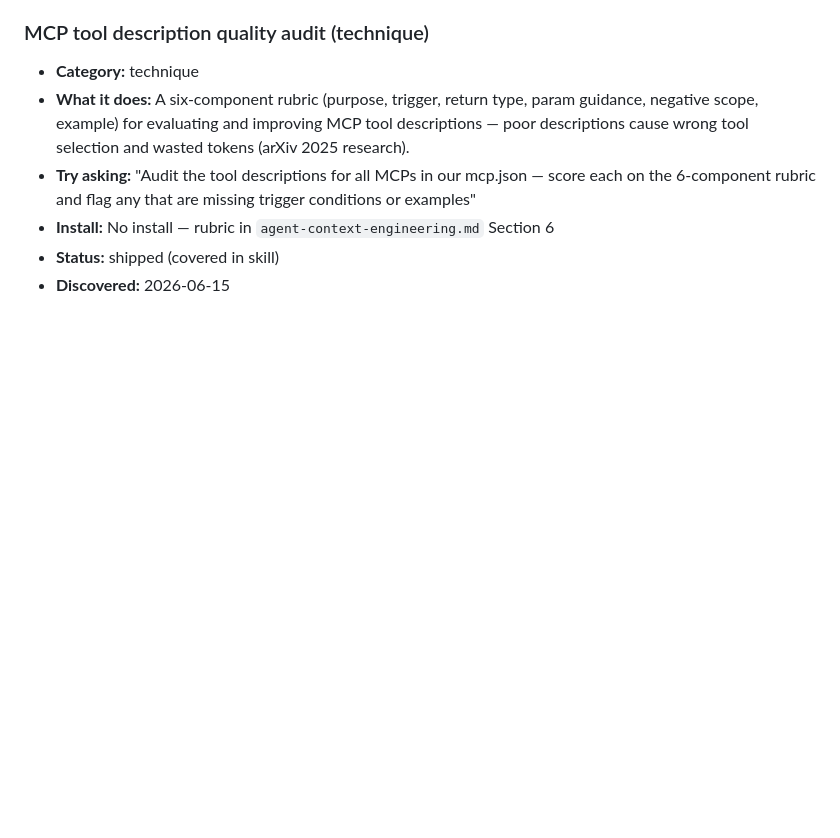
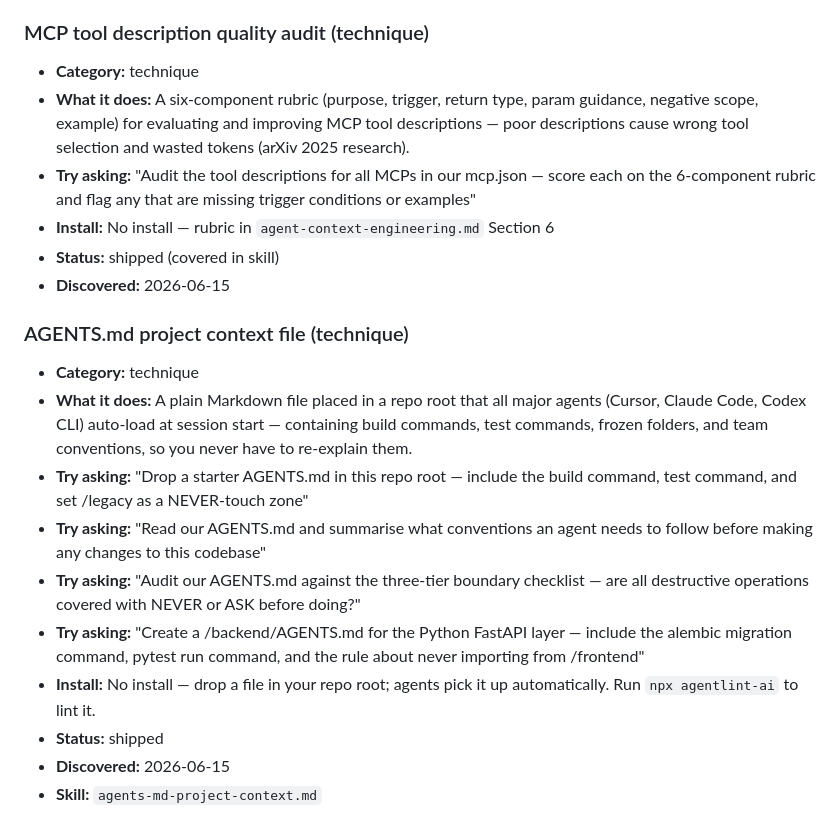
Before and after one commit to andrewcornell2000-Work/Alfred, a Markdown page: requirements/discovered-tools.md, the part around the change. Drawn GitHub-style; blank space fills up the shorter version.

```diff
--- a/requirements/discovered-tools.md
+++ b/requirements/discovered-tools.md
@@ -71,3 +71,15 @@ Read this when you wonder **"what can I ask that I don't know exists?"**
 - **Install:** No install — rubric in `agent-context-engineering.md` Section 6
 - **Status:** shipped (covered in skill)
 - **Discovered:** 2026-06-15
+
+### AGENTS.md project context file (technique)
+- **Category:** technique
+- **What it does:** A plain Markdown file placed in a repo root that all major agents (Cursor, Claude Code, Codex CLI) auto-load at session start — containing build commands, test commands, frozen folders, and team conventions, so you never have to re-explain them.
+- **Try asking:** "Drop a starter AGENTS.md in this repo root — include the build command, test command, and set /legacy as a NEVER-touch zone"
+- **Try asking:** "Read our AGENTS.md and summarise what conventions an agent needs to follow before making any changes to this codebase"
+- **Try asking:** "Audit our AGENTS.md against the three-tier boundary checklist — are all destructive operations covered with NEVER or ASK before doing?"
+- **Try asking:** "Create a /backend/AGENTS.md for the Python FastAPI layer — include the alembic migration command, pytest run command, and the rule about never importing from /frontend"
+- **Install:** No install — drop a file in your repo root; agents pick it up automatically. Run `npx agentlint-ai` to lint it.
+- **Status:** shipped
+- **Discovered:** 2026-06-15
+- **Skill:** `agents-md-project-context.md`
```
Also changed, not shown: skills/agents-md-project-context.md (added, +312 -0 lines).
